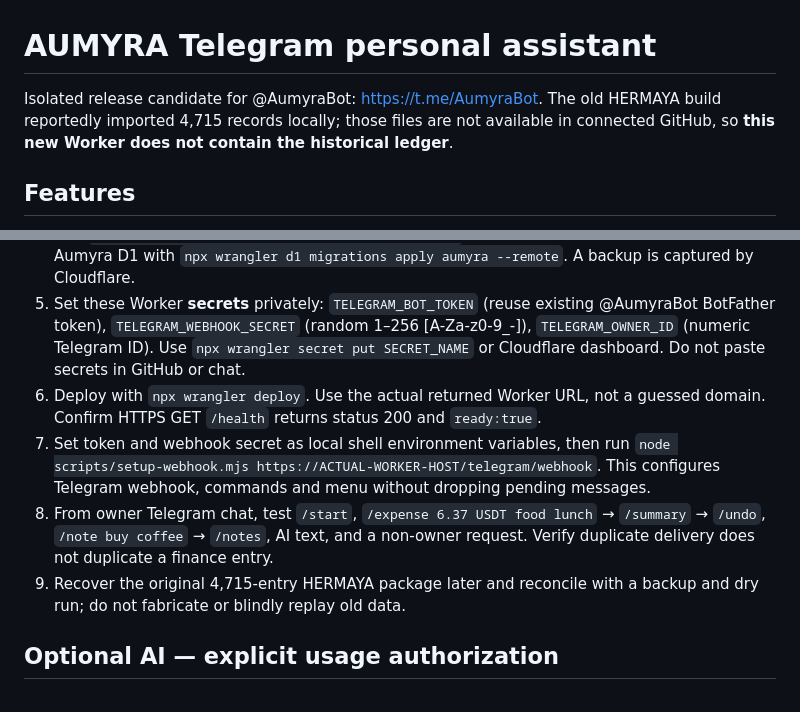
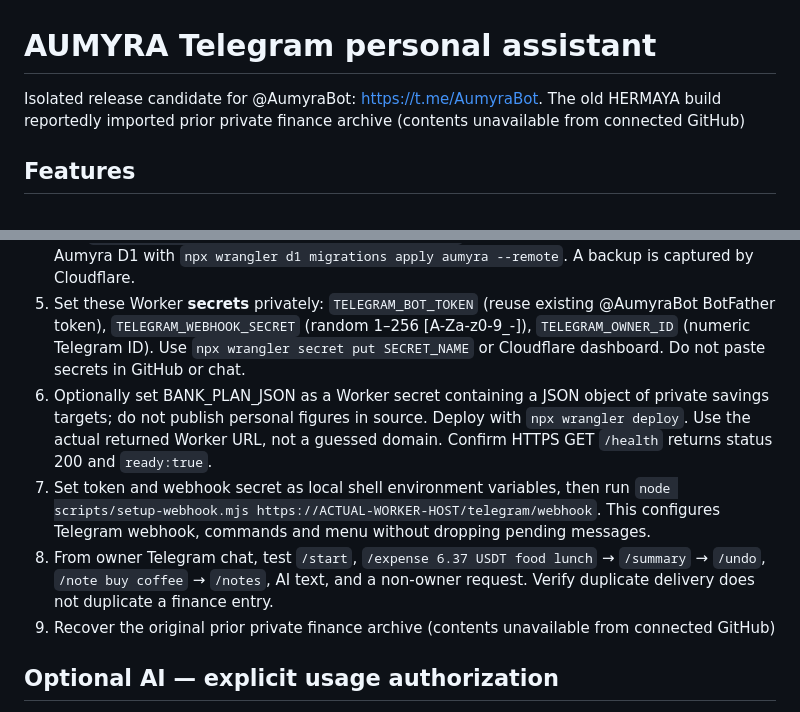
Before and after one commit to eriklobster/OMLAYER, a Markdown page: apps/aumyra/README.md, 2 parts joined by grey strips. Rendered like a GitHub page.

Commit message:
security(aumyra): remove personal finance quantities from public project docs

```diff
--- a/apps/aumyra/README.md
+++ b/apps/aumyra/README.md
@@ -1,6 +1,6 @@
 # AUMYRA Telegram personal assistant
 
-Isolated release candidate for @AumyraBot: https://t.me/AumyraBot. The old HERMAYA build reportedly imported 4,715 records locally; those files are not available in connected GitHub, so **this new Worker does not contain the historical ledger**.
+Isolated release candidate for @AumyraBot: https://t.me/AumyraBot. The old HERMAYA build reportedly imported prior private finance archive (contents unavailable from connected GitHub)
 
 ## Features
 Owner-only Telegram webhook; /start, /help, /status; /income, /expense, /summary, /history, /undo; /note, /notes; /banks; optional AI conversation. USD, USDT and THB remain separate. Soft-voids preserve audit records, and repeated Telegram update IDs cannot duplicate entries.
@@ -11,10 +11,10 @@ Owner-only Telegram webhook; /start, /help, /status; /income, /expense, /summary
 3. Run `npm install` and `npm test` from `apps/aumyra`.
 4. Run `npx wrangler d1 migrations list aumyra --remote`, inspect and apply only to dedicated Aumyra D1 with `npx wrangler d1 migrations apply aumyra --remote`. A backup is captured by Cloudflare.
 5. Set these Worker **secrets** privately: `TELEGRAM_BOT_TOKEN` (reuse existing @AumyraBot BotFather token), `TELEGRAM_WEBHOOK_SECRET` (random 1–256 [A-Za-z0-9_-]), `TELEGRAM_OWNER_ID` (numeric Telegram ID). Use `npx wrangler secret put SECRET_NAME` or Cloudflare dashboard. Do not paste secrets in GitHub or chat.
-6. Deploy with `npx wrangler deploy`. Use the actual returned Worker URL, not a guessed domain. Confirm HTTPS GET `/health` returns status 200 and `ready:true`.
+6. Optionally set BANK_PLAN_JSON as a Worker secret containing a JSON object of private savings targets; do not publish personal figures in source. Deploy with `npx wrangler deploy`. Use the actual returned Worker URL, not a guessed domain. Confirm HTTPS GET `/health` returns status 200 and `ready:true`.
 7. Set token and webhook secret as local shell environment variables, then run `node scripts/setup-webhook.mjs https://ACTUAL-WORKER-HOST/telegram/webhook`. This configures Telegram webhook, commands and menu without dropping pending messages.
 8. From owner Telegram chat, test `/start`, `/expense 6.37 USDT food lunch` → `/summary` → `/undo`, `/note buy coffee` → `/notes`, AI text, and a non-owner request. Verify duplicate delivery does not duplicate a finance entry.
-9. Recover the original 4,715-entry HERMAYA package later and reconcile with a backup and dry run; do not fabricate or blindly replay old data.
+9. Recover the original prior private finance archive (contents unavailable from connected GitHub)
 
 ## Optional AI — explicit usage authorization
 Without an AI provider, financial commands and notes work; free text explains that AI is not configured. Enable one provider intentionally (inference can be billable):
```
